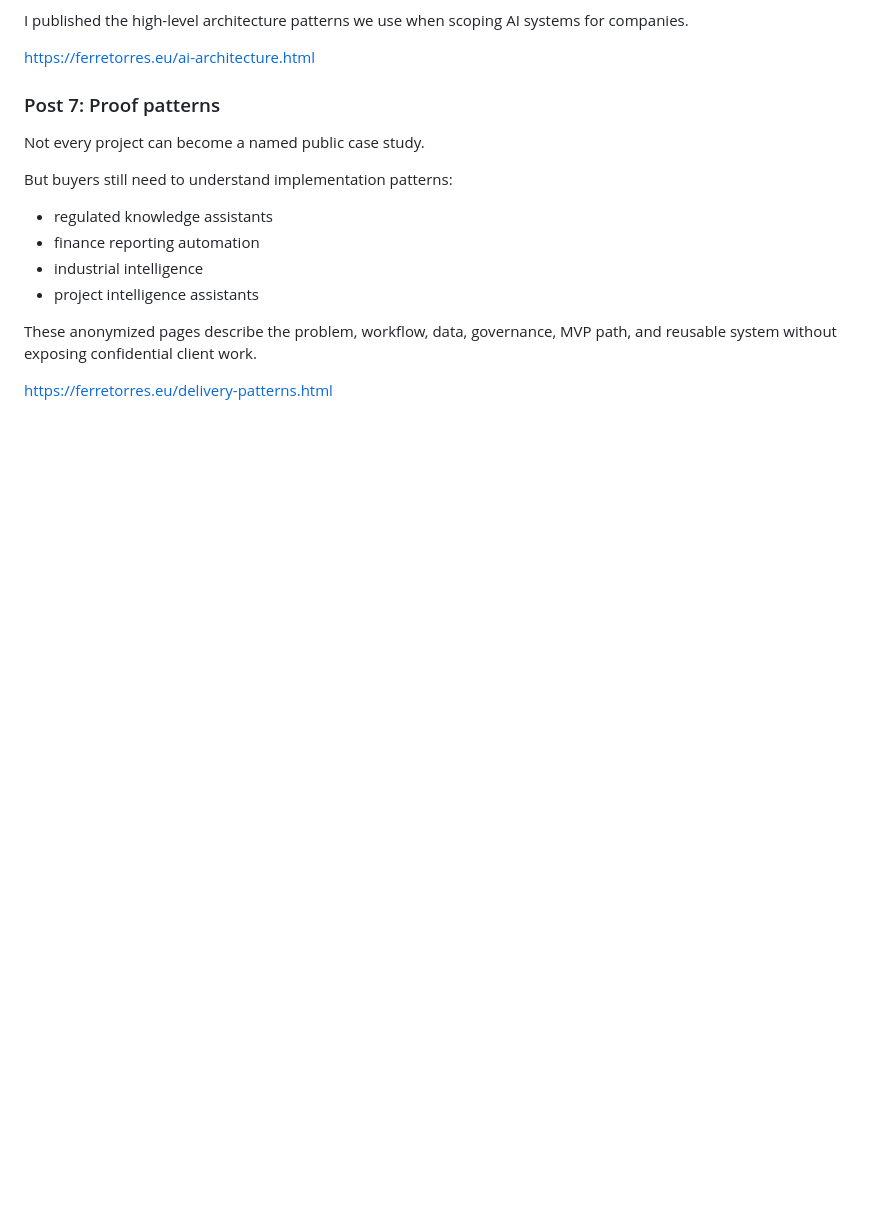
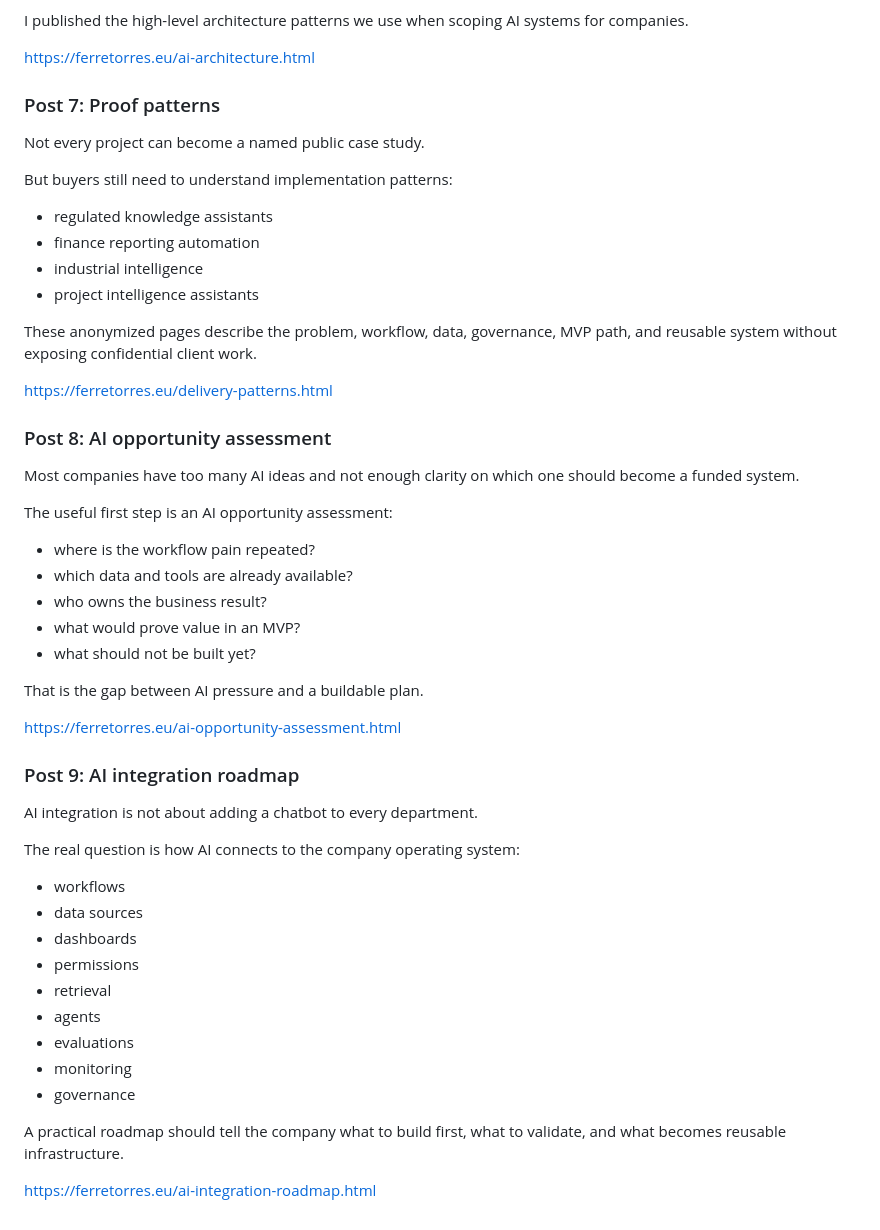
Before and after one commit to ferretorres/ferretorres.github.io, a Markdown page: LAUNCH_GUIDE.md, the part around one of its changes. GitHub-like rendering; blank space fills up the shorter version.

```diff
--- a/LAUNCH_GUIDE.md
+++ b/LAUNCH_GUIDE.md
@@ -204,3 +215,39 @@ But buyers still need to understand implementation patterns:
 These anonymized pages describe the problem, workflow, data, governance, MVP path, and reusable system without exposing confidential client work.
 
 https://ferretorres.eu/delivery-patterns.html
+
+### Post 8: AI opportunity assessment
+
+Most companies have too many AI ideas and not enough clarity on which one should become a funded system.
+
+The useful first step is an AI opportunity assessment:
+
+- where is the workflow pain repeated?
+- which data and tools are already available?
+- who owns the business result?
+- what would prove value in an MVP?
+- what should not be built yet?
+
+That is the gap between AI pressure and a buildable plan.
+
+https://ferretorres.eu/ai-opportunity-assessment.html
+
+### Post 9: AI integration roadmap
+
+AI integration is not about adding a chatbot to every department.
+
+The real question is how AI connects to the company operating system:
+
+- workflows
+- data sources
+- dashboards
+- permissions
+- retrieval
+- agents
+- evaluations
+- monitoring
+- governance
+
+A practical roadmap should tell the company what to build first, what to validate, and what becomes reusable infrastructure.
+
+https://ferretorres.eu/ai-integration-roadmap.html
```
Also changed, not shown: other parts of LAUNCH_GUIDE.md (+12 -1 lines).
